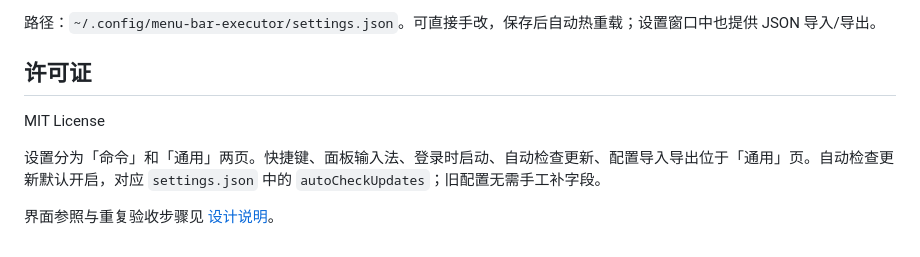
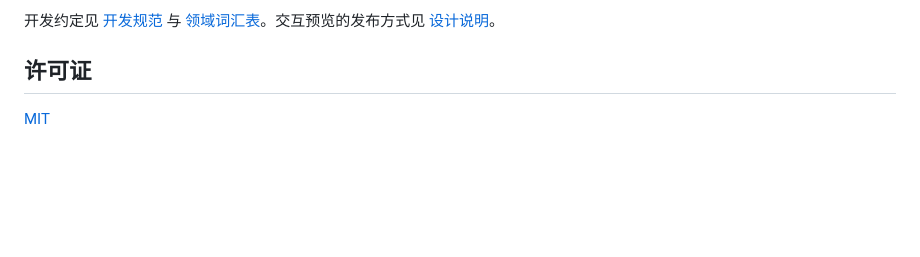
Before and after one commit to 11ze/menu-bar-executor, a Markdown page: README.md, the part around one of its changes. GitHub-like rendering; blank space fills up the shorter version.

```diff
--- a/README.md
+++ b/README.md
@@ -80,11 +52,6 @@ open /tmp/menu-bar-executor-build/Build/Products/Release/MenuBarExecutor.app
 
-路径：`~/.config/menu-bar-executor/settings.json`。可直接手改，保存后自动热重载；设置窗口中也提供 JSON 导入/导出。
+开发约定见 [开发规范](docs/conventions.md) 与 [领域词汇表](CONTEXT.md)。交互预览的发布方式见 [设计说明](docs/design/README.md#在线预览与发布)。
 
 ## 许可证
 
-MIT License
-
-
-设置分为「命令」和「通用」两页。快捷键、面板输入法、登录时启动、自动检查更新、配置导入导出位于「通用」页。自动检查更新默认开启，对应 `settings.json` 中的 `autoCheckUpdates`；旧配置无需手工补字段。
-
-界面参照与重复验收步骤见 [设计说明](docs/design/README.md)。
+[MIT](LICENSE)
```
Also changed, not shown: other parts of README.md (+24 -52 lines), docs/design/README.md (+19 -0 lines), docs/screenshots/palette-dark.png (added), docs/screenshots/palette-light.png (added), 1 other file.
